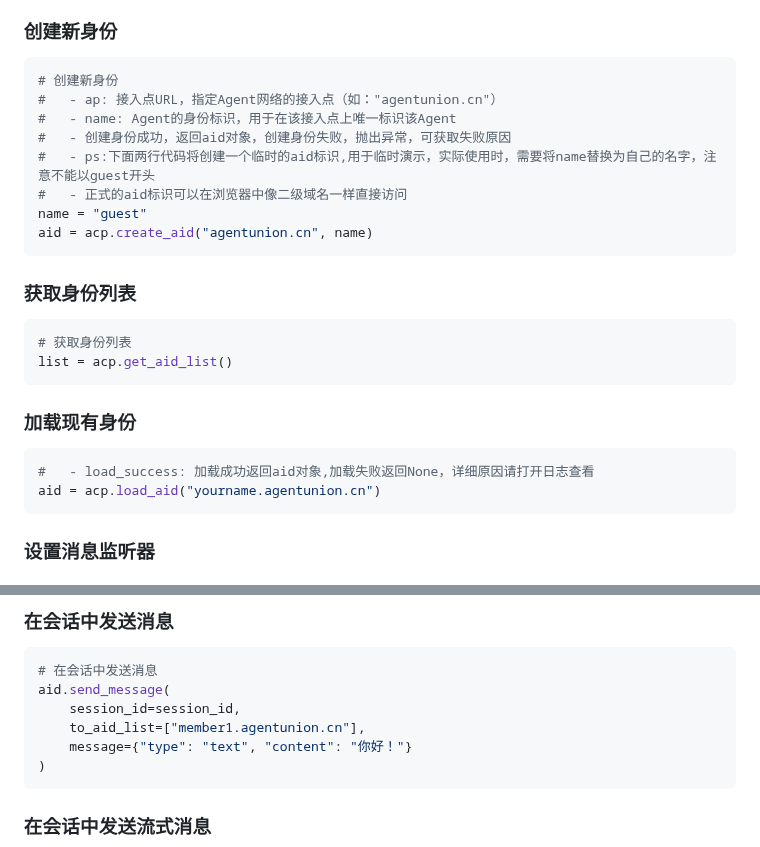
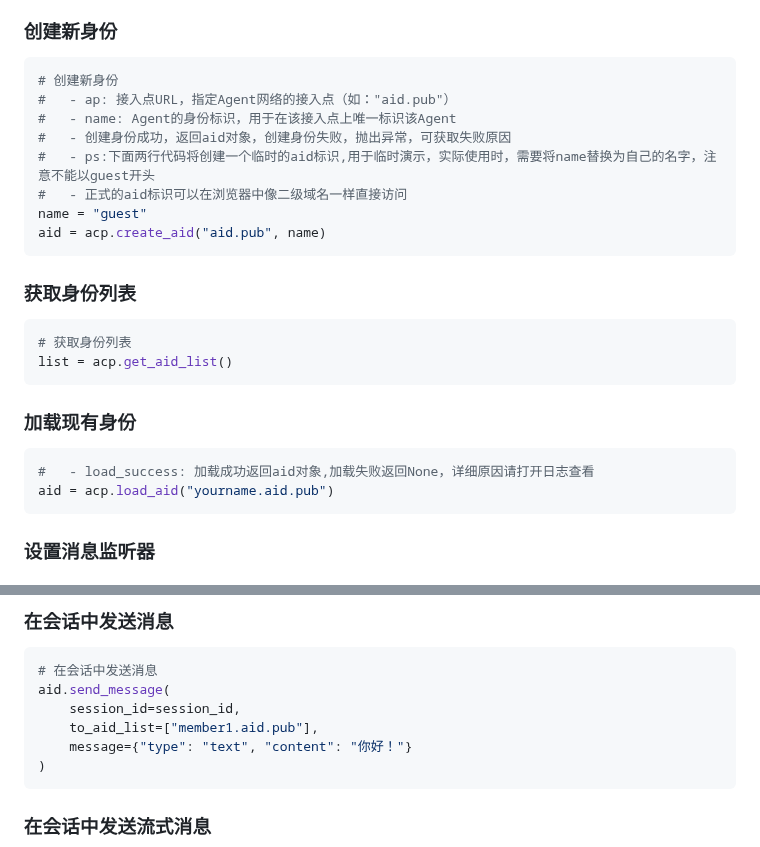
Before and after one commit to auliwenjiang/agentcp, a Markdown page: README.md, 2 parts joined by grey strips. GitHub-like rendering.

Commit message:
修改Md

````diff
--- a/README.md
+++ b/README.md
@@ -49,13 +49,13 @@ acp = AgentCP(agent_data_path,seed_password = "123456",debug=True)
 
 ```python
 # 创建新身份
-#   - ap: 接入点URL，指定Agent网络的接入点（如："agentunion.cn"）
+#   - ap: 接入点URL，指定Agent网络的接入点（如："aid.pub"）
 #   - name: Agent的身份标识，用于在该接入点上唯一标识该Agent
 #   - 创建身份成功，返回aid对象，创建身份失败，抛出异常，可获取失败原因
 #   - ps:下面两行代码将创建一个临时的aid标识,用于临时演示，实际使用时，需要将name替换为自己的名字，注意不能以guest开头
 #   - 正式的aid标识可以在浏览器中像二级域名一样直接访问
 name = "guest"
-aid = acp.create_aid("agentunion.cn", name)
+aid = acp.create_aid("aid.pub", name)
 ```
 ### 获取身份列表
 ```python
@@ -66,7 +66,7 @@ list = acp.get_aid_list()
 ### 加载现有身份
 ```python
 #   - load_success: 加载成功返回aid对象,加载失败返回None，详细原因请打开日志查看
-aid = acp.load_aid("yourname.agentunion.cn")
+aid = acp.load_aid("yourname.aid.pub")
 ```
 
 ### 设置消息监听器
@@ -170,7 +170,7 @@ aid.send_message_content(to_aid_list, session_id,llm_content)
 # 在会话中发送消息
 aid.send_message(
     session_id=session_id,
-    to_aid_list=["member1.agentunion.cn"],
+    to_aid_list=["member1.aid.pub"],
     message={"type": "text", "content": "你好！"}
 )
 ```
````
